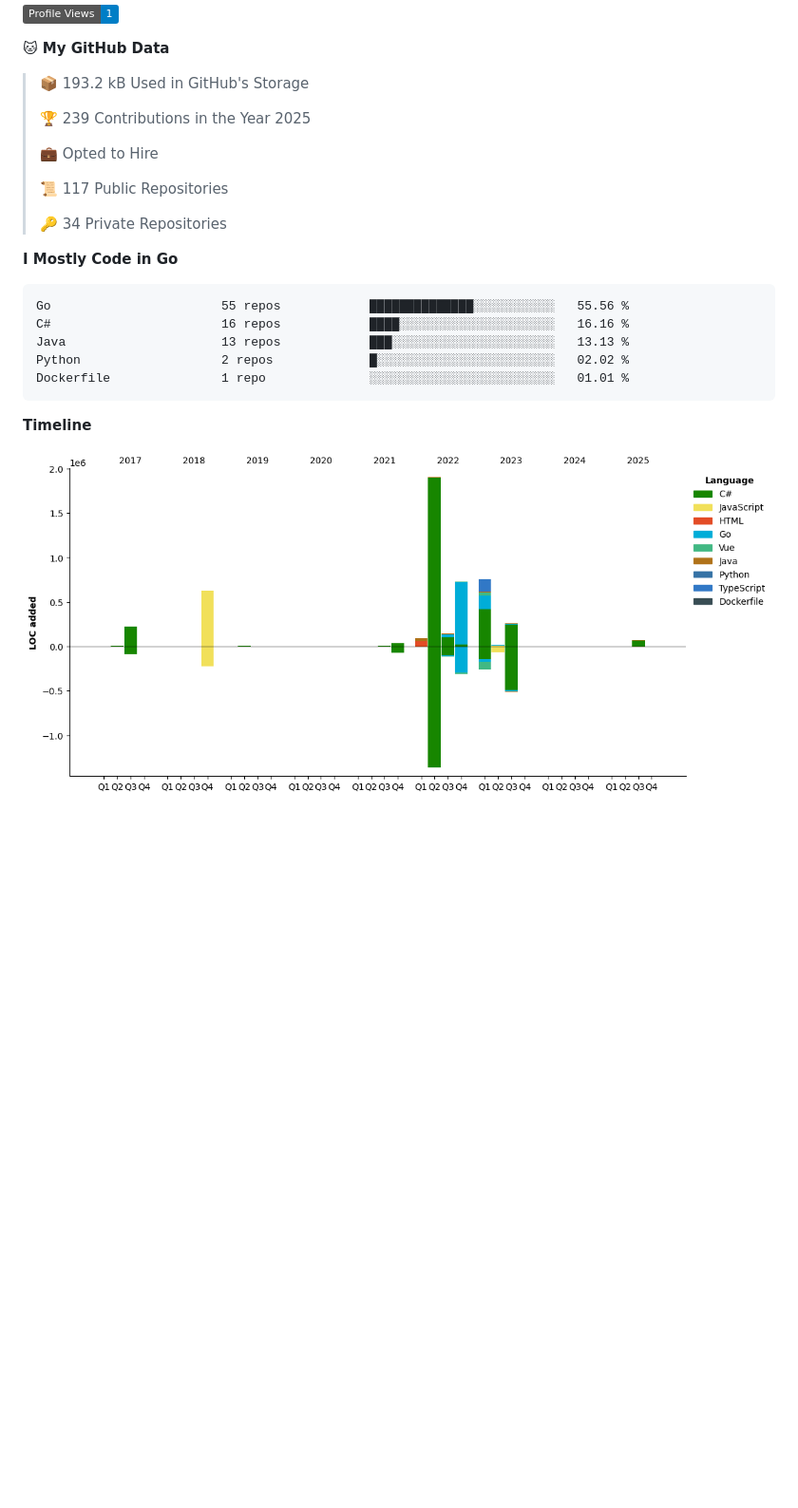
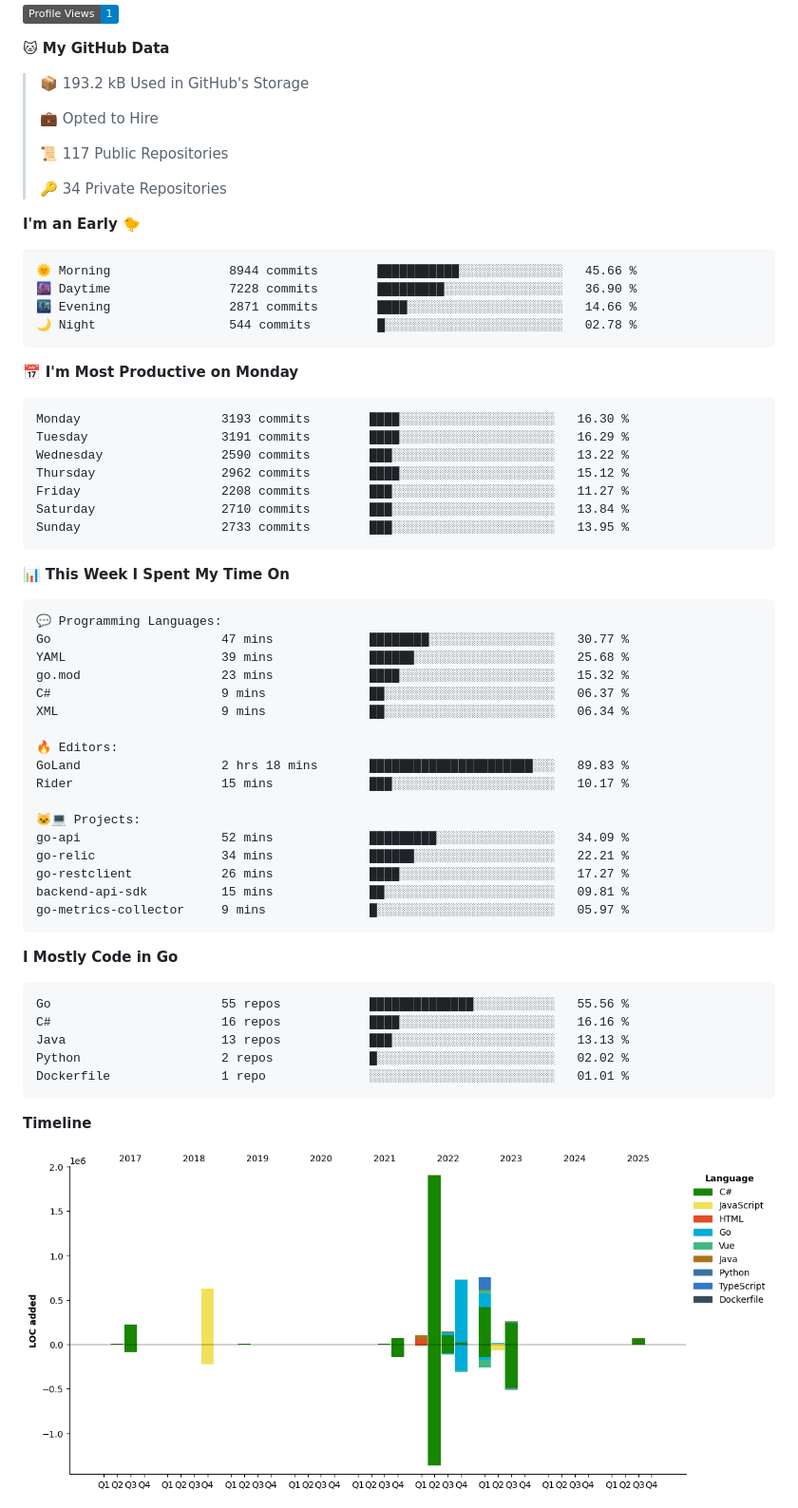
Before and after one commit to arielsrv/arielsrv, a Markdown page: README.md, the part around one of its changes. Shown at 95% size. GitHub-like rendering; pictures changed too: assets/bar_graph.png; badges without logos; blank space fills up the shorter version.

Commit message:
Updated with Dev Metrics

````diff
--- a/README.md
+++ b/README.md
@@ -14,8 +16,6 @@
 **🐱 My GitHub Data**
 
 > 📦 193.2 kB Used in GitHub's Storage
- >
-> 🏆 239 Contributions in the Year 2025
  >
 > 💼 Opted to Hire
  >
@@ -23,6 +23,49 @@
  >
 > 🔑 34 Private Repositories
  >
+**I'm an Early 🐤**
+
+```text
+🌞 Morning                8944 commits        ███████████░░░░░░░░░░░░░░   45.66 %
+🌆 Daytime                7228 commits        █████████░░░░░░░░░░░░░░░░   36.90 %
+🌃 Evening                2871 commits        ████░░░░░░░░░░░░░░░░░░░░░   14.66 %
+🌙 Night                  544 commits         █░░░░░░░░░░░░░░░░░░░░░░░░   02.78 %
+```
+📅 **I'm Most Productive on Monday**
+
+```text
+Monday                   3193 commits        ████░░░░░░░░░░░░░░░░░░░░░   16.30 %
+Tuesday                  3191 commits        ████░░░░░░░░░░░░░░░░░░░░░   16.29 %
+Wednesday                2590 commits        ███░░░░░░░░░░░░░░░░░░░░░░   13.22 %
+Thursday                 2962 commits        ████░░░░░░░░░░░░░░░░░░░░░   15.12 %
+Friday                   2208 commits        ███░░░░░░░░░░░░░░░░░░░░░░   11.27 %
+Saturday                 2710 commits        ███░░░░░░░░░░░░░░░░░░░░░░   13.84 %
+Sunday                   2733 commits        ███░░░░░░░░░░░░░░░░░░░░░░   13.95 %
+```
+
+
+📊 **This Week I Spent My Time On**
+
+```text
+💬 Programming Languages:
+Go                       47 mins             ████████░░░░░░░░░░░░░░░░░   30.77 %
+YAML                     39 mins             ██████░░░░░░░░░░░░░░░░░░░   25.68 %
+go.mod                   23 mins             ████░░░░░░░░░░░░░░░░░░░░░   15.32 %
+C#                       9 mins              ██░░░░░░░░░░░░░░░░░░░░░░░   06.37 %
+XML                      9 mins              ██░░░░░░░░░░░░░░░░░░░░░░░   06.34 %
+
+🔥 Editors:
+GoLand                   2 hrs 18 mins       ██████████████████████░░░   89.83 %
+Rider                    15 mins             ███░░░░░░░░░░░░░░░░░░░░░░   10.17 %
+
+🐱‍💻 Projects:
+go-api                   52 mins             █████████░░░░░░░░░░░░░░░░   34.09 %
+go-relic                 34 mins             ██████░░░░░░░░░░░░░░░░░░░   22.21 %
+go-restclient            26 mins             ████░░░░░░░░░░░░░░░░░░░░░   17.27 %
+backend-api-sdk          15 mins             ██░░░░░░░░░░░░░░░░░░░░░░░   09.81 %
+go-metrics-collector     9 mins              █░░░░░░░░░░░░░░░░░░░░░░░░   05.97 %
+```
+
 **I Mostly Code in Go**
 
 ```text
````
Also changed, not shown: other parts of README.md (+3 -1 lines).
